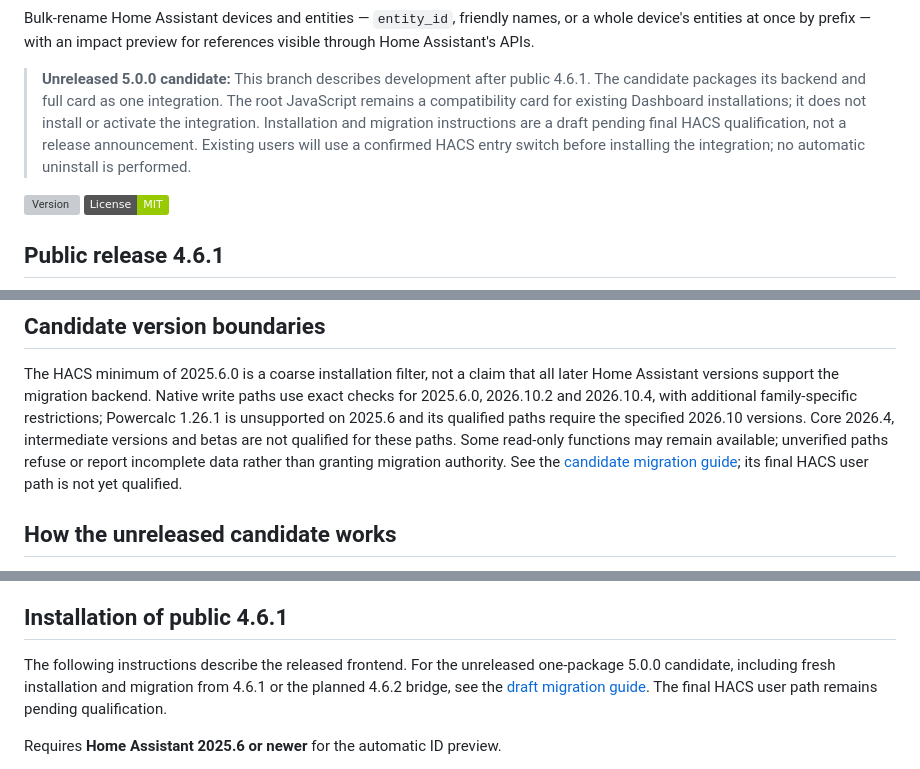
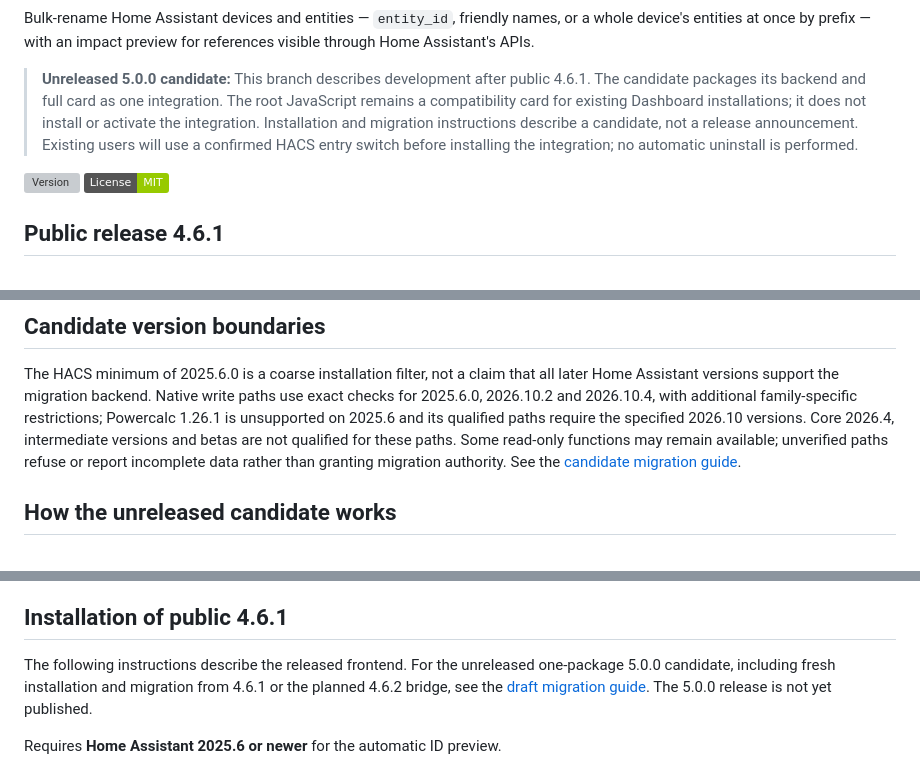
Before and after one commit to MacSiem/ha-entity-renamer, a Markdown page: README.md, 3 parts joined by grey strips. Rendered like a GitHub page; badges without logos; grey boxes are pictures that could not be loaded.

Commit message:
Finalize migration instructions for verified paths

```diff
--- a/README.md
+++ b/README.md
@@ -10,7 +10,7 @@ references visible through Home Assistant's APIs.
 > 4.6.1. The candidate packages its backend and full card as one integration.
 > The root JavaScript remains a compatibility card for existing Dashboard
 > installations; it does not install or activate the integration. Installation
-> and migration instructions are a draft pending final HACS qualification, not a release announcement. Existing users will use a confirmed HACS entry switch before installing the integration; no automatic uninstall is performed.
+> and migration instructions describe a candidate, not a release announcement. Existing users will use a confirmed HACS entry switch before installing the integration; no automatic uninstall is performed.
 
 [![Version](https://img.shields.io/github/v/release/MacSiem/ha-entity-renamer)](https://github.com/MacSiem/ha-entity-renamer/releases) [![License](https://img.shields.io/badge/License-MIT-green.svg)](LICENSE)
 
@@ -33,7 +33,7 @@ additional family-specific restrictions; Powercalc 1.26.1 is unsupported on
 2026.4, intermediate versions and betas are not qualified for these paths.
 Some read-only functions may remain available; unverified paths refuse or
 report incomplete data rather than granting migration authority. See the
-[candidate migration guide](MIGRATION.md); its final HACS user path is not yet qualified.
+[candidate migration guide](MIGRATION.md).
 
 ## How the unreleased candidate works
 
@@ -122,7 +122,7 @@ Dark mode follows your Home Assistant theme.*
 
 ## Installation of public 4.6.1
 
-The following instructions describe the released frontend. For the unreleased one-package 5.0.0 candidate, including fresh installation and migration from 4.6.1 or the planned 4.6.2 bridge, see the [draft migration guide](MIGRATION.md). The final HACS user path remains pending qualification.
+The following instructions describe the released frontend. For the unreleased one-package 5.0.0 candidate, including fresh installation and migration from 4.6.1 or the planned 4.6.2 bridge, see the [draft migration guide](MIGRATION.md). The 5.0.0 release is not yet published.
 
 Requires **Home Assistant 2025.6 or newer** for the automatic ID preview.
 
```
Also changed, not shown: CHANGELOG.md (+3 -2 lines), MIGRATION.md (+8 -8 lines).
